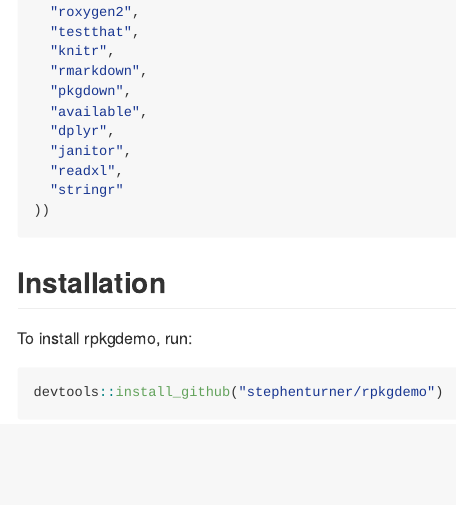
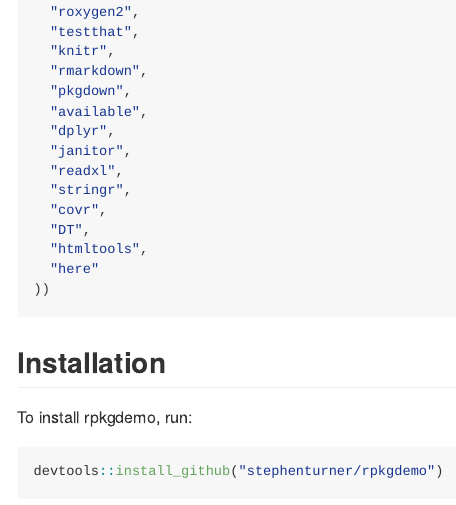
Before and after one commit to stephenturner/rpkgdemo, an R Markdown document (README.Rmd): the page in a window 1100 px wide, from 290 px down. The pictures show the output file README.md that the author committed with the source, drawn offline in the style of GitHub; badge pictures from the web are left out.

Commit message:
readme updates with requirements

````diff
--- a/README.Rmd
+++ b/README.Rmd
@@ -36,7 +36,11 @@
   "dplyr",
   "janitor",
   "readxl",
-  "stringr"
+  "stringr",
+  "covr",
+  "DT",
+  "htmltools",
+  "here"
 ))
 ```
 
````
Also changed, not shown: README.md, README.Rmd (2 more changed lines).
